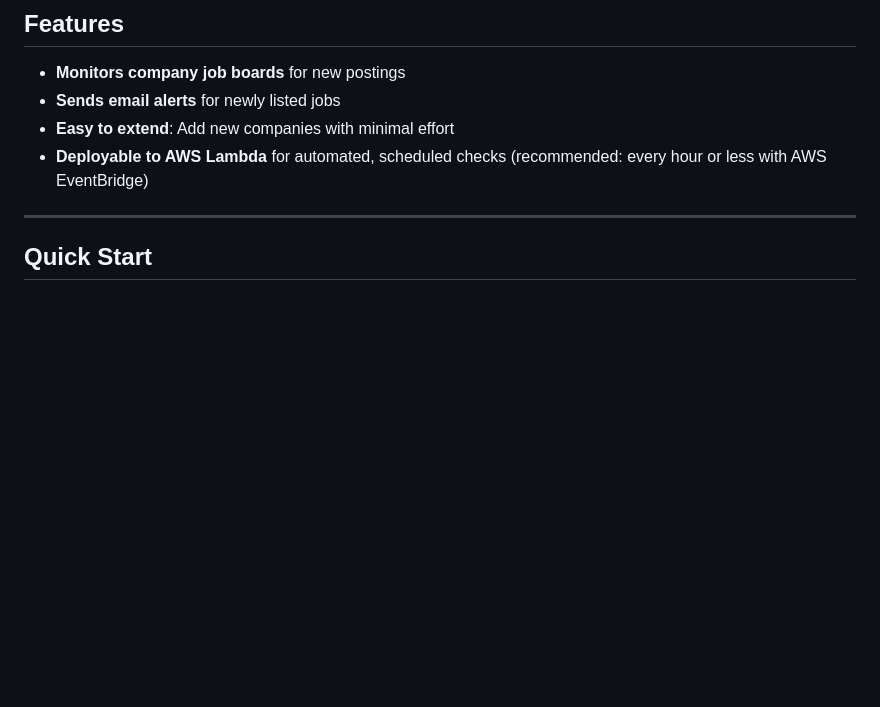
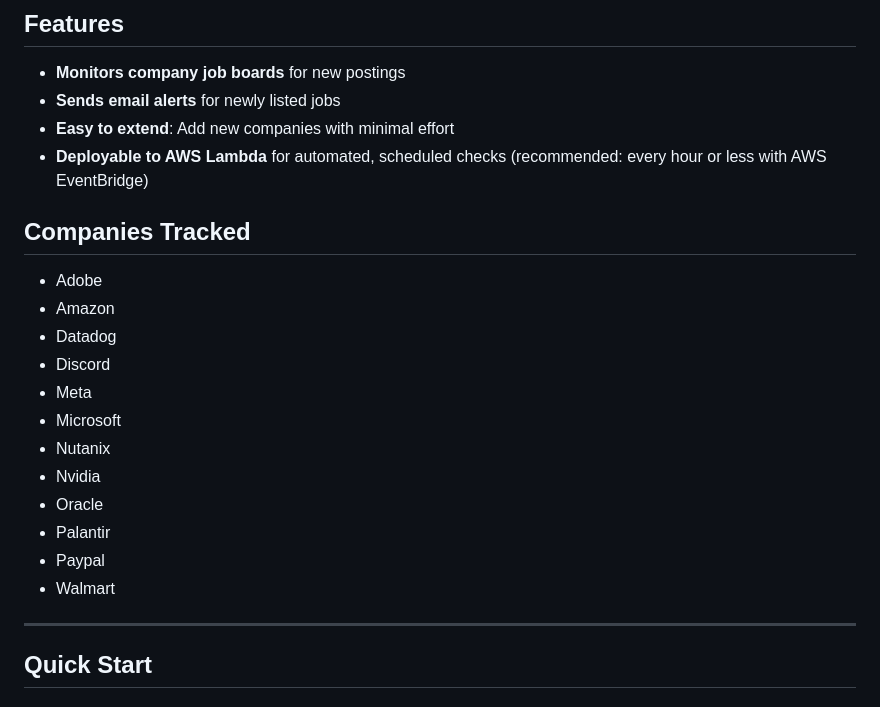
Before and after one commit to KelvinJais/Allseeing, a Markdown page: README.md, the part around the change. GitHub-like rendering; blank space fills up the shorter version.

```diff
--- a/README.md
+++ b/README.md
@@ -9,6 +9,21 @@ This project is to help with job hunting. I was advised to try to be the first f
 - **Sends email alerts** for newly listed jobs
 - **Easy to extend**: Add new companies with minimal effort
 - **Deployable to AWS Lambda** for automated, scheduled checks (recommended: every hour or less with AWS EventBridge)
+
+## Companies Tracked
+
+- Adobe
+- Amazon
+- Datadog
+- Discord
+- Meta
+- Microsoft
+- Nutanix
+- Nvidia
+- Oracle
+- Palantir
+- Paypal
+- Walmart
 
 ---
 
```
